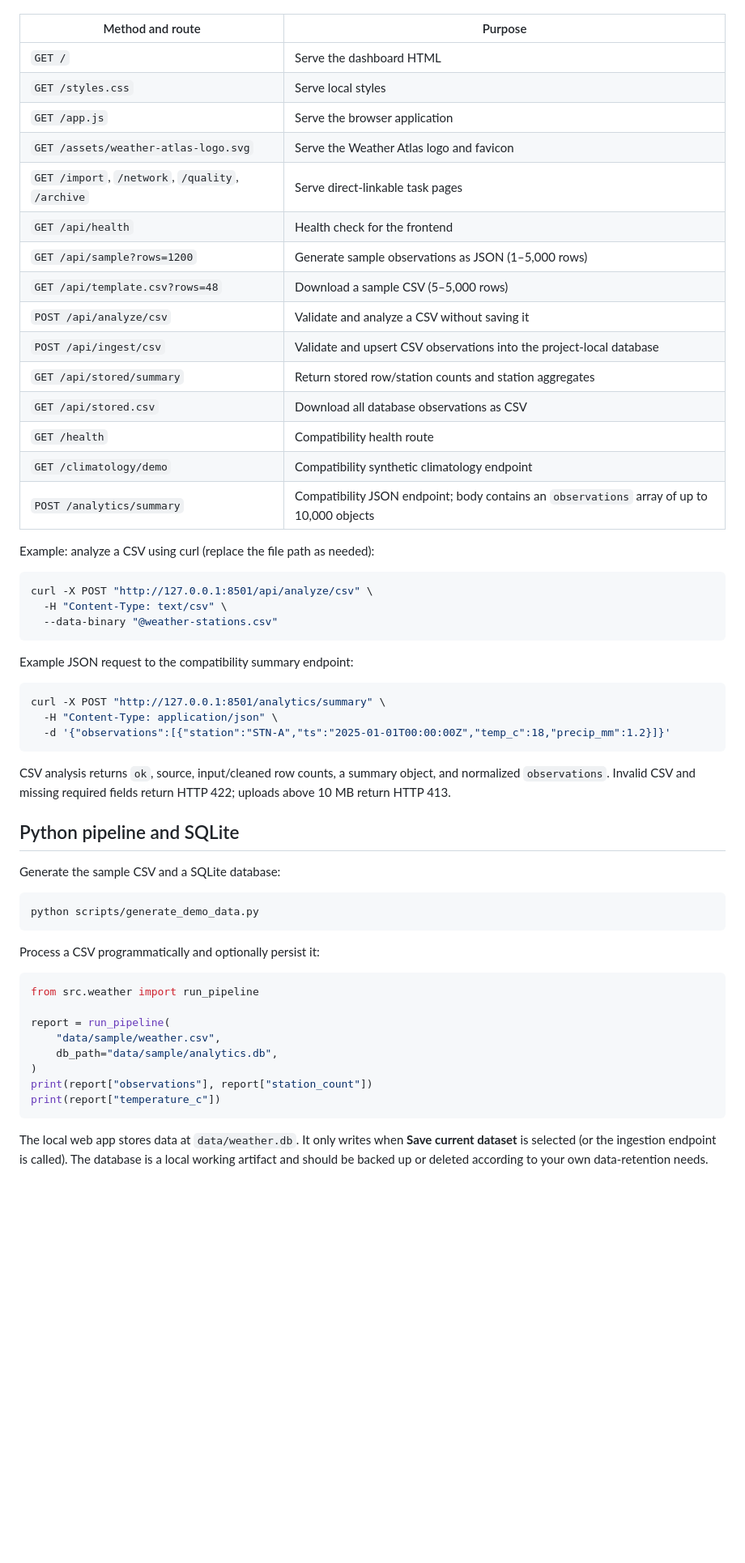
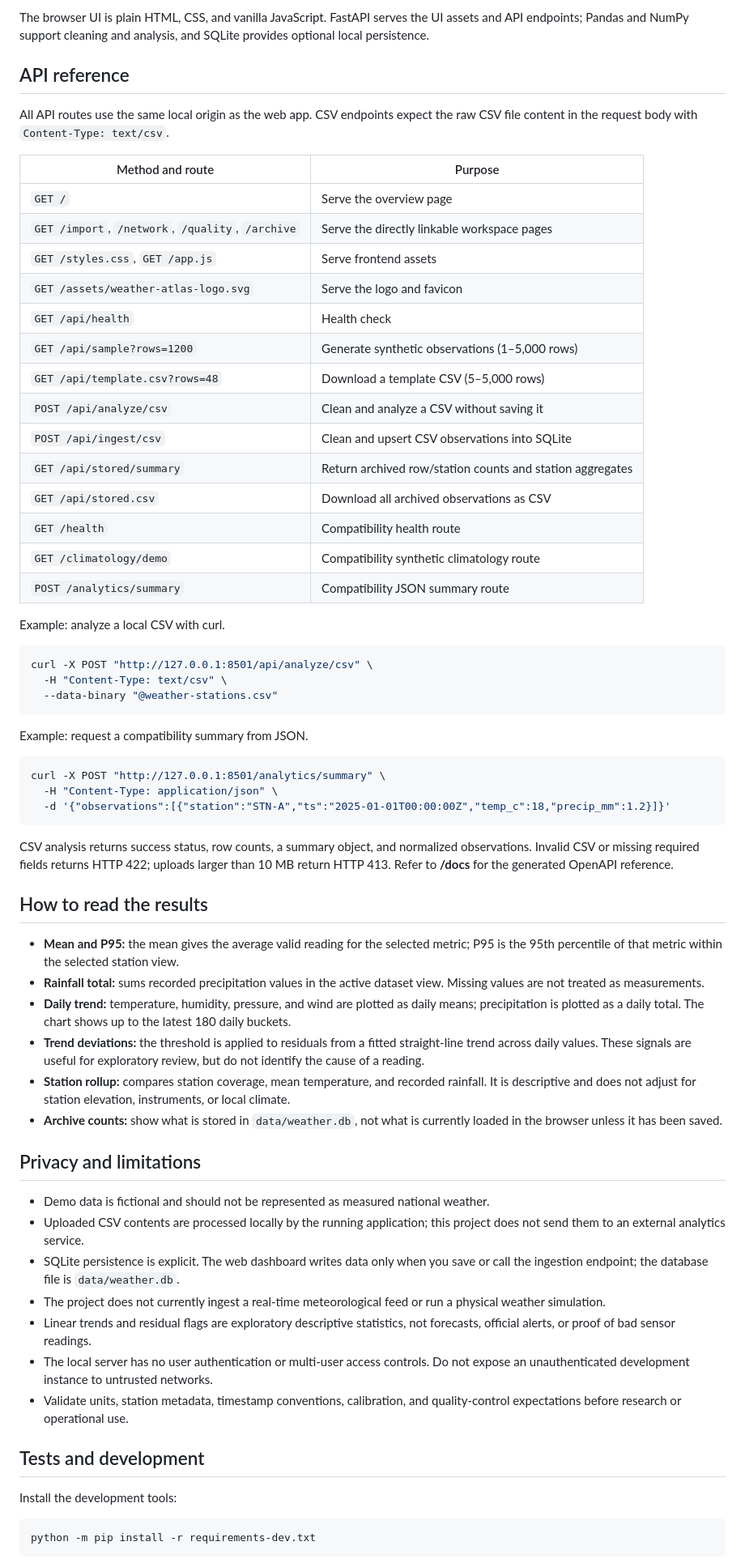
Before and after one commit to k-vandith/national-weather-big-data-analytics, a Markdown page: README.md, the part around one of its changes. Shown at 81% size. Rendered like a GitHub page; blank space fills up the shorter version.

````diff
--- a/README.md
+++ b/README.md
@@ -112,60 +147,68 @@ All routes use the same local origin as the web interface. CSV endpoints accept
+The browser UI is plain HTML, CSS, and vanilla JavaScript. FastAPI serves the UI assets and API endpoints; Pandas and NumPy support cleaning and analysis, and SQLite provides optional local persistence.
+
+## API reference
+
+All API routes use the same local origin as the web app. CSV endpoints expect the raw CSV file content in the request body with `Content-Type: text/csv`.
 
 | Method and route | Purpose |
-| --- | --- |
-| `GET /` | Serve the dashboard HTML |
-| `GET /styles.css` | Serve local styles |
-| `GET /app.js` | Serve the browser application |
-| `GET /assets/weather-atlas-logo.svg` | Serve the Weather Atlas logo and favicon |
-| `GET /import`, `/network`, `/quality`, `/archive` | Serve direct-linkable task pages |
-| `GET /api/health` | Health check for the frontend |
-| `GET /api/sample?rows=1200` | Generate sample observations as JSON (1–5,000 rows) |
-| `GET /api/template.csv?rows=48` | Download a sample CSV (5–5,000 rows) |
-| `POST /api/analyze/csv` | Validate and analyze a CSV without saving it |
-| `POST /api/ingest/csv` | Validate and upsert CSV observations into the project-local database |
-| `GET /api/stored/summary` | Return stored row/station counts and station aggregates |
-| `GET /api/stored.csv` | Download all database observations as CSV |
+|---|---|
+| `GET /` | Serve the overview page |
+| `GET /import`, `/network`, `/quality`, `/archive` | Serve the directly linkable workspace pages |
+| `GET /styles.css`, `GET /app.js` | Serve frontend assets |
+| `GET /assets/weather-atlas-logo.svg` | Serve the logo and favicon |
+| `GET /api/health` | Health check |
+| `GET /api/sample?rows=1200` | Generate synthetic observations (1–5,000 rows) |
+| `GET /api/template.csv?rows=48` | Download a template CSV (5–5,000 rows) |
+| `POST /api/analyze/csv` | Clean and analyze a CSV without saving it |
+| `POST /api/ingest/csv` | Clean and upsert CSV observations into SQLite |
+| `GET /api/stored/summary` | Return archived row/station counts and station aggregates |
+| `GET /api/stored.csv` | Download all archived observations as CSV |
 | `GET /health` | Compatibility health route |
-| `GET /climatology/demo` | Compatibility synthetic climatology endpoint |
-| `POST /analytics/summary` | Compatibility JSON endpoint; body contains an `observations` array of up to 10,000 objects |
+| `GET /climatology/demo` | Compatibility synthetic climatology route |
+| `POST /analytics/summary` | Compatibility JSON summary route |
 
-Example: analyze a CSV using curl (replace the file path as needed):
+Example: analyze a local CSV with curl.
 
-```bash
+~~~bash
 curl -X POST "http://127.0.0.1:8501/api/analyze/csv" \
   -H "Content-Type: text/csv" \
   --data-binary "@weather-stations.csv"
-```
+~~~
 
-Example JSON request to the compatibility summary endpoint:
+Example: request a compatibility summary from JSON.
 
-```bash
+~~~bash
 curl -X POST "http://127.0.0.1:8501/analytics/summary" \
   -H "Content-Type: application/json" \
   -d '{"observations":[{"station":"STN-A","ts":"2025-01-01T00:00:00Z","temp_c":18,"precip_mm":1.2}]}'
-```
+~~~
 
-CSV analysis returns `ok`, source, input/cleaned row counts, a summary object, and normalized `observations`. Invalid CSV and missing required fields return HTTP 422; uploads above 10 MB return HTTP 413.
+CSV analysis returns success status, row counts, a summary object, and normalized observations. Invalid CSV or missing required fields returns HTTP 422; uploads larger than 10 MB return HTTP 413. Refer to **/docs** for the generated OpenAPI reference.
 
-## Python pipeline and SQLite
+## How to read the results
 
-Generate the sample CSV and a SQLite database:
+- **Mean and P95:** the mean gives the average valid reading for the selected metric; P95 is the 95th percentile of that metric within the selected station view.
+- **Rainfall total:** sums recorded precipitation values in the active dataset view. Missing values are not treated as measurements.
+- **Daily trend:** temperature, humidity, pressure, and wind are plotted as daily means; precipitation is plotted as a daily total. The chart shows up to the latest 180 daily buckets.
+- **Trend deviations:** the threshold is applied to residuals from a fitted straight-line trend across daily values. These signals are useful for exploratory review, but do not identify the cause of a reading.
+- **Station rollup:** compares station coverage, mean temperature, and recorded rainfall. It is descriptive and does not adjust for station elevation, instruments, or local climate.
+- **Archive counts:** show what is stored in `data/weather.db`, not what is currently loaded in the browser unless it has been saved.
 
-```bash
-python scripts/generate_demo_data.py
-```
+## Privacy and limitations
 
-Process a CSV programmatically and optionally persist it:
+- Demo data is fictional and should not be represented as measured national weather.
+- Uploaded CSV contents are processed locally by the running application; this project does not send them to an external analytics service.
+- SQLite persistence is explicit. The web dashboard writes data only when you save or call the ingestion endpoint; the database file is `data/weather.db`.
+- The project does not currently ingest a real-time meteorological feed or run a physical weather simulation.
+- Linear trends and residual flags are exploratory descriptive statistics, not forecasts, official alerts, or proof of bad sensor readings.
+- The local server has no user authentication or multi-user access controls. Do not expose an unauthenticated development instance to untrusted networks.
+- Validate units, station metadata, timestamp conventions, calibration, and quality-control expectations before research or operational use.
 
-```python
-from src.weather import run_pipeline
+## Tests and development
 
-report = run_pipeline(
-    "data/sample/weather.csv",
-    db_path="data/sample/analytics.db",
-)
-print(report["observations"], report["station_count"])
-print(report["temperature_c"])
-```
+Install the development tools:
 
-The local web app stores data at `data/weather.db`. It only writes when **Save current dataset** is selected (or the ingestion endpoint is called). The database is a local working artifact and should be backed up or deleted according to your own data-retention needs.
+~~~bash
+python -m pip install -r requirements-dev.txt
+~~~
 
````
Also changed, not shown: other parts of README.md (+118 -100 lines).
